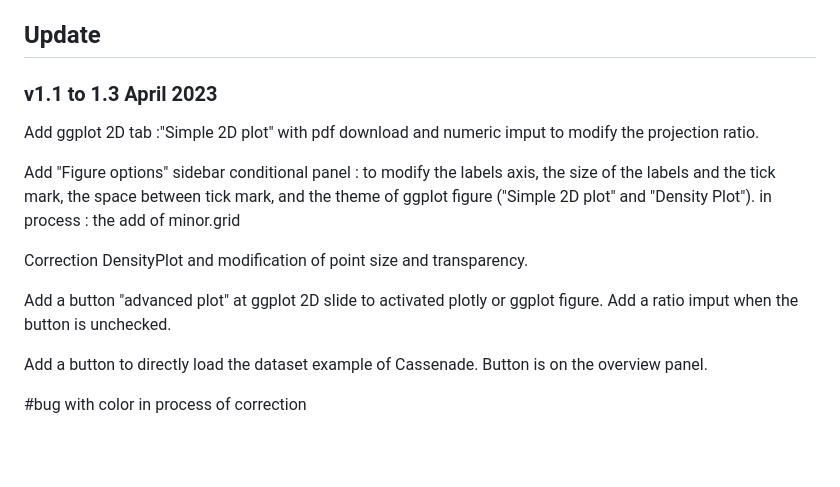
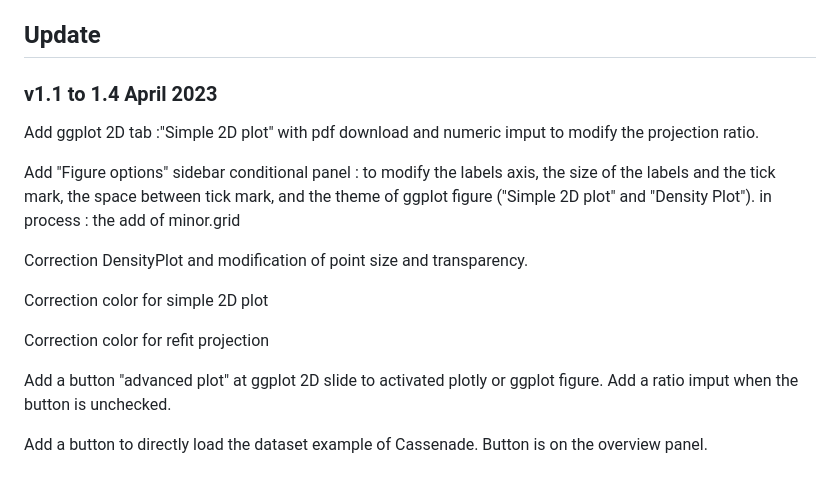
Before and after one commit to AurelienRoyer/SEAHORS, a Markdown page: README.md, the part around the change. GitHub-like rendering; blank space fills up the shorter version.

```diff
--- a/README.md
+++ b/README.md
@@ -45,15 +45,17 @@ Submitted to [PCI Archaeology](https://archaeo.peercommunityin.org/PCIArchaeolog
 Preprint:  https://doi.org/10.5281/zenodo.7674699
 
 ## Update
-### v1.1 to 1.3 April 2023
+### v1.1 to 1.4 April 2023
 Add ggplot 2D tab :"Simple 2D plot" with pdf download and numeric imput to modify the projection ratio.
 
 Add "Figure options" sidebar conditional panel : to modify the labels axis, the size of the labels and the tick mark, the space between tick mark, and the theme of ggplot figure ("Simple 2D plot" and "Density Plot"). in process : the add of minor.grid
 
 Correction DensityPlot and modification of point size and transparency.
 
+Correction color for simple 2D plot
+
+Correction color for refit projection
+
 Add a button "advanced plot" at ggplot 2D slide to activated plotly or ggplot figure. Add a ratio imput when the button is unchecked.
 
 Add a button to directly load the dataset example of Cassenade. Button is on the overview panel.
-
-#bug with color in process of correction
```
